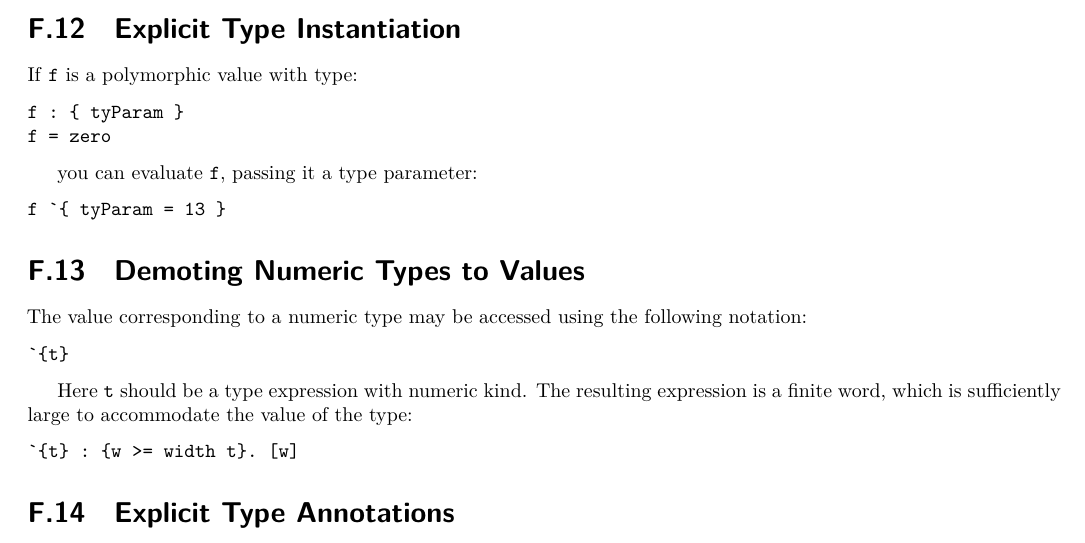
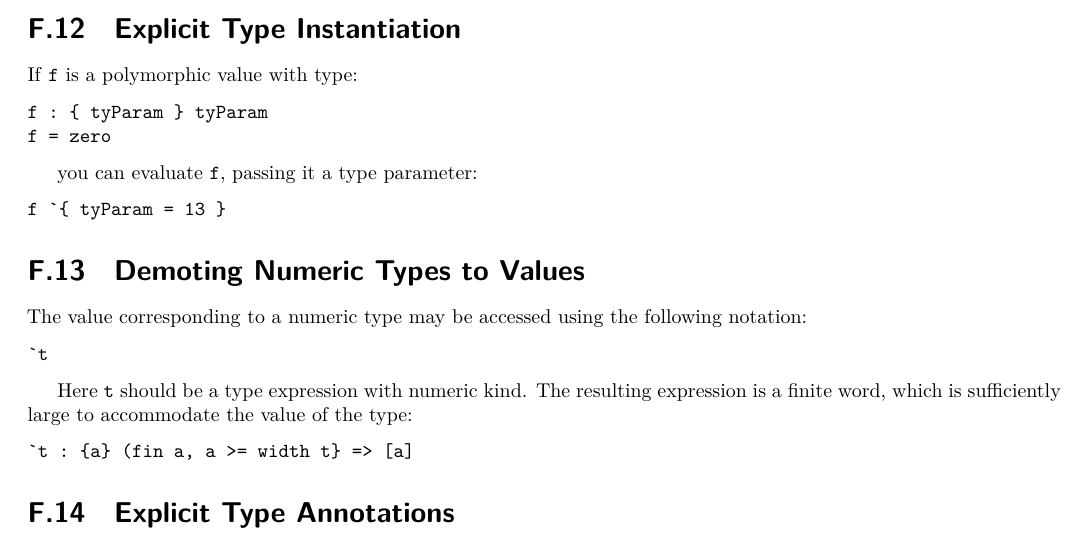
Before and after one commit to GaloisInc/cryptol, a LaTeX thesis (docs/ProgrammingCryptol/main/Cryptol.tex, which reads docs/ProgrammingCryptol/appendices/Syntax.tex): part of page 112 of 118, cut so that both start at the same text. Compiled offline with XeLaTeX; a missing font is replaced by an installed copy or a similar font; a LaTeX package or settings file that is missing is left out.

Commit message:
Fix some incorrect syntax in Programming Cryptol appendix

```diff
--- a/docs/ProgrammingCryptol/appendices/Syntax.tex
+++ b/docs/ProgrammingCryptol/appendices/Syntax.tex
@@ -335,7 +335,7 @@ explicit type signature.
 If \texttt{f} is a polymorphic value with type:
 
 \begin{verbatim}
-f : { tyParam }
+f : { tyParam } tyParam
 f = zero
 \end{verbatim}
 
@@ -352,7 +352,7 @@ The value corresponding to a numeric type may be accessed using the
 following notation:
 
 \begin{verbatim}
-`{t}
+`t
 \end{verbatim}
 
 Here \texttt{t} should be a type expression with numeric kind. The
@@ -360,7 +360,7 @@ resulting expression is a finite word, which is sufficiently large to
 accommodate the value of the type:
 
 \begin{verbatim}
-`{t} : {w >= width t}. [w]
+`t : {a} (fin a, a >= width t} => [a]
 \end{verbatim}
 
 \section{Explicit Type Annotations}\label{explicit-type-annotations}
```
